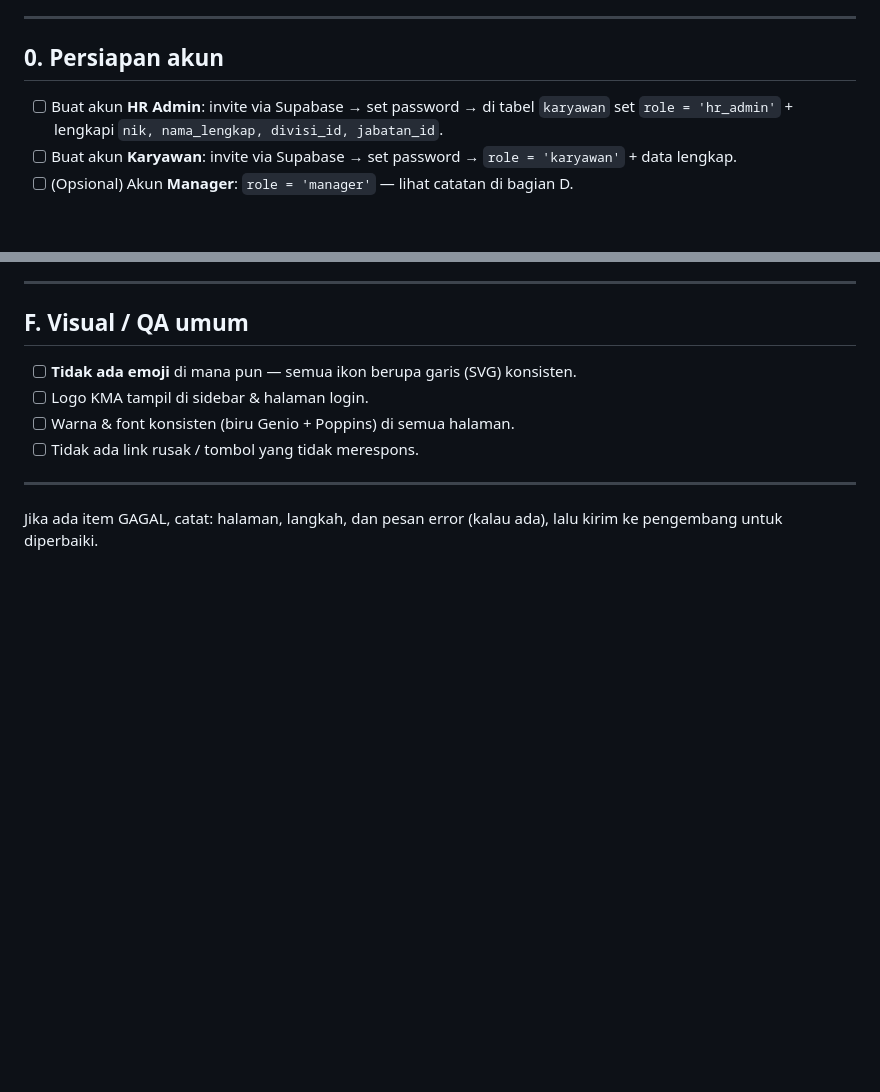
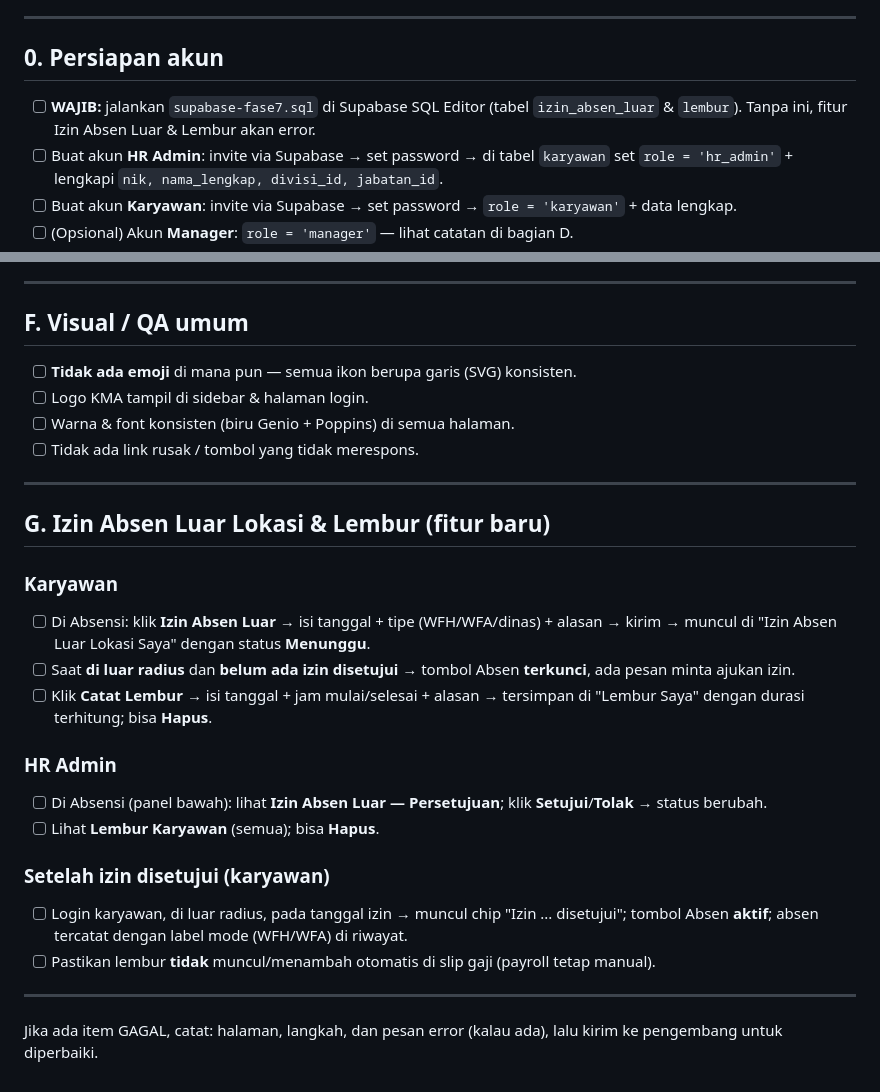
Before and after one commit to raditzzz1/hris-kma, a Markdown page: CHECKLIST-UJI-ROLE.md, 2 parts joined by grey strips. GitHub-like rendering; blank space fills up the shorter version.

Commit message:
Checklist: tambah uji Izin Absen Luar & Lembur + langkah jalankan fase7.sql
Co-Authored-By: Claude Opus 4.8 <noreply@anthropic.com>

```diff
--- a/CHECKLIST-UJI-ROLE.md
+++ b/CHECKLIST-UJI-ROLE.md
@@ -6,6 +6,7 @@ Uji di **Chrome desktop** dan sekali lagi di **mode HP** (F12 → Ctrl+Shift+M).
 ---
 
 ## 0. Persiapan akun
+- [ ] **WAJIB:** jalankan `supabase-fase7.sql` di Supabase SQL Editor (tabel `izin_absen_luar` & `lembur`). Tanpa ini, fitur Izin Absen Luar & Lembur akan error.
 - [ ] Buat akun **HR Admin**: invite via Supabase → set password → di tabel `karyawan` set `role = 'hr_admin'` + lengkapi `nik, nama_lengkap, divisi_id, jabatan_id`.
 - [ ] Buat akun **Karyawan**: invite via Supabase → set password → `role = 'karyawan'` + data lengkap.
 - [ ] (Opsional) Akun **Manager**: `role = 'manager'` — lihat catatan di bagian D.
@@ -113,5 +114,21 @@ Uji di **Chrome desktop** dan sekali lagi di **mode HP** (F12 → Ctrl+Shift+M).
 
 ---
 
+## G. Izin Absen Luar Lokasi & Lembur (fitur baru)
+### Karyawan
+- [ ] Di Absensi: klik **Izin Absen Luar** → isi tanggal + tipe (WFH/WFA/dinas) + alasan → kirim → muncul di "Izin Absen Luar Lokasi Saya" dengan status **Menunggu**.
+- [ ] Saat **di luar radius** dan **belum ada izin disetujui** → tombol Absen **terkunci**, ada pesan minta ajukan izin.
+- [ ] Klik **Catat Lembur** → isi tanggal + jam mulai/selesai + alasan → tersimpan di "Lembur Saya" dengan durasi terhitung; bisa **Hapus**.
+
+### HR Admin
+- [ ] Di Absensi (panel bawah): lihat **Izin Absen Luar — Persetujuan**; klik **Setujui**/**Tolak** → status berubah.
+- [ ] Lihat **Lembur Karyawan** (semua); bisa **Hapus**.
+
+### Setelah izin disetujui (karyawan)
+- [ ] Login karyawan, di luar radius, pada tanggal izin → muncul chip "Izin ... disetujui"; tombol Absen **aktif**; absen tercatat dengan label mode (WFH/WFA) di riwayat.
+- [ ] Pastikan lembur **tidak** muncul/menambah otomatis di slip gaji (payroll tetap manual).
+
+---
+
 Jika ada item GAGAL, catat: halaman, langkah, dan pesan error (kalau ada),
 lalu kirim ke pengembang untuk diperbaiki.
```
